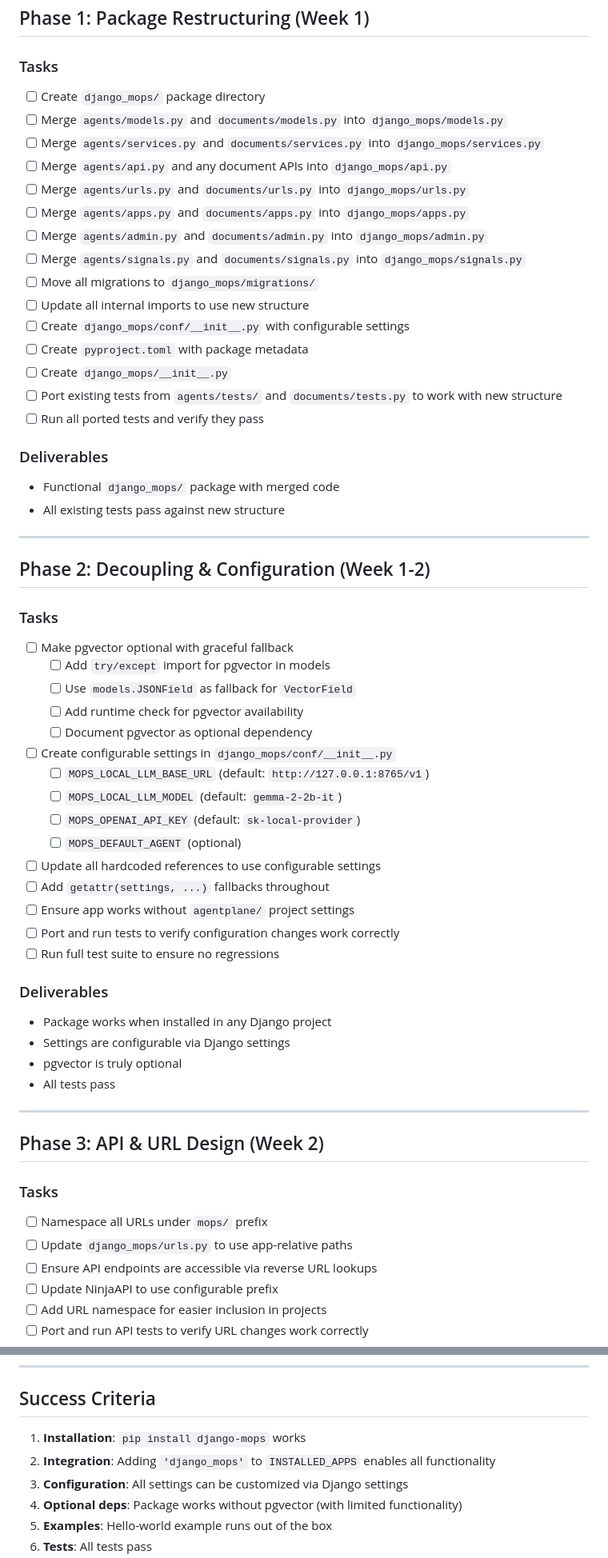
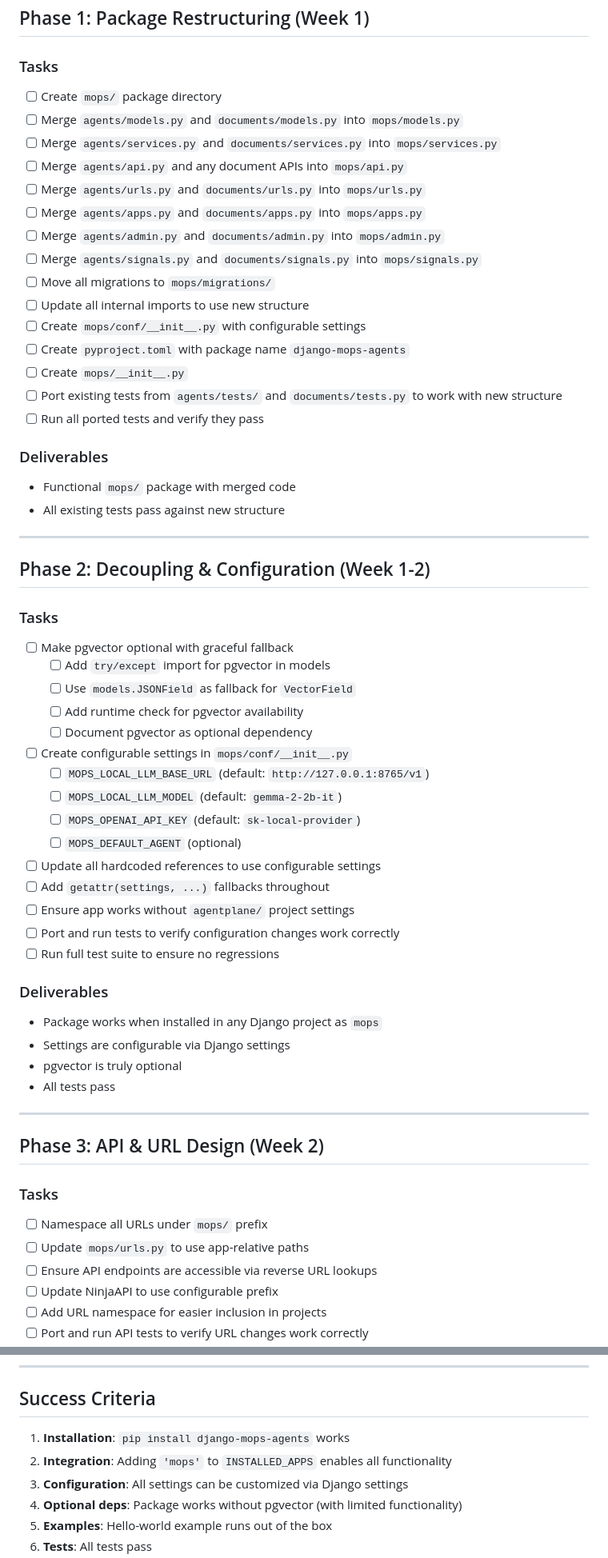
Before and after one commit to sbeschke/agentplane, a Markdown page: docs/migration_plan.md, 2 parts joined by grey strips. Shown at 80% size. Drawn GitHub-style.

Commit message:
Update naming: django-mops-agents for PyPI, mops for Python package
- PyPI package name: django-mops-agents (discoverable)
- Python import/package name: mops (clean)
- Django app name: mops (in INSTALLED_APPS)
- Updated all references throughout migration plan

Co-authored-by: sbeschke <sbeschke@users.noreply.github.com>

```diff
--- a/docs/migration_plan.md
+++ b/docs/migration_plan.md
@@ -65,24 +65,24 @@ README.md                  # Installation and usage
 ## Phase 1: Package Restructuring (Week 1)
 
 ### Tasks
-- [ ] Create `django_mops/` package directory
-- [ ] Merge `agents/models.py` and `documents/models.py` into `django_mops/models.py`
-- [ ] Merge `agents/services.py` and `documents/services.py` into `django_mops/services.py`
-- [ ] Merge `agents/api.py` and any document APIs into `django_mops/api.py`
-- [ ] Merge `agents/urls.py` and `documents/urls.py` into `django_mops/urls.py`
-- [ ] Merge `agents/apps.py` and `documents/apps.py` into `django_mops/apps.py`
-- [ ] Merge `agents/admin.py` and `documents/admin.py` into `django_mops/admin.py`
-- [ ] Merge `agents/signals.py` and `documents/signals.py` into `django_mops/signals.py`
-- [ ] Move all migrations to `django_mops/migrations/`
+- [ ] Create `mops/` package directory
+- [ ] Merge `agents/models.py` and `documents/models.py` into `mops/models.py`
+- [ ] Merge `agents/services.py` and `documents/services.py` into `mops/services.py`
+- [ ] Merge `agents/api.py` and any document APIs into `mops/api.py`
+- [ ] Merge `agents/urls.py` and `documents/urls.py` into `mops/urls.py`
+- [ ] Merge `agents/apps.py` and `documents/apps.py` into `mops/apps.py`
+- [ ] Merge `agents/admin.py` and `documents/admin.py` into `mops/admin.py`
+- [ ] Merge `agents/signals.py` and `documents/signals.py` into `mops/signals.py`
+- [ ] Move all migrations to `mops/migrations/`
 - [ ] Update all internal imports to use new structure
-- [ ] Create `django_mops/conf/__init__.py` with configurable settings
-- [ ] Create `pyproject.toml` with package metadata
-- [ ] Create `django_mops/__init__.py`
+- [ ] Create `mops/conf/__init__.py` with configurable settings
+- [ ] Create `pyproject.toml` with package name `django-mops-agents`
+- [ ] Create `mops/__init__.py`
 - [ ] Port existing tests from `agents/tests/` and `documents/tests.py` to work with new structure
 - [ ] Run all ported tests and verify they pass
 
 ### Deliverables
-- Functional `django_mops/` package with merged code
+- Functional `mops/` package with merged code
 - All existing tests pass against new structure
 
 ---
@@ -95,7 +95,7 @@ README.md                  # Installation and usage
   - [ ] Use `models.JSONField` as fallback for `VectorField`
   - [ ] Add runtime check for pgvector availability
   - [ ] Document pgvector as optional dependency
-- [ ] Create configurable settings in `django_mops/conf/__init__.py`
+- [ ] Create configurable settings in `mops/conf/__init__.py`
   - [ ] `MOPS_LOCAL_LLM_BASE_URL` (default: `http://127.0.0.1:8765/v1`)
   - [ ] `MOPS_LOCAL_LLM_MODEL` (default: `gemma-2-2b-it`)
   - [ ] `MOPS_OPENAI_API_KEY` (default: `sk-local-provider`)
@@ -107,7 +107,7 @@ README.md                  # Installation and usage
 - [ ] Run full test suite to ensure no regressions
 
 ### Deliverables
-- Package works when installed in any Django project
+- Package works when installed in any Django project as `mops`
 - Settings are configurable via Django settings
 - pgvector is truly optional
 - All tests pass
@@ -118,7 +118,7 @@ README.md                  # Installation and usage
 
 ### Tasks
 - [ ] Namespace all URLs under `mops/` prefix
-- [ ] Update `django_mops/urls.py` to use app-relative paths
+- [ ] Update `mops/urls.py` to use app-relative paths
 - [ ] Ensure API endpoints are accessible via reverse URL lookups
 - [ ] Update NinjaAPI to use configurable prefix
 - [ ] Add URL namespace for easier inclusion in projects
@@ -191,8 +197,8 @@ README.md                  # Installation and usage
 
 ## Success Criteria
 
-1. **Installation**: `pip install django-mops` works
-2. **Integration**: Adding `'django_mops'` to `INSTALLED_APPS` enables all functionality
+1. **Installation**: `pip install django-mops-agents` works
+2. **Integration**: Adding `'mops'` to `INSTALLED_APPS` enables all functionality
 3. **Configuration**: All settings can be customized via Django settings
 4. **Optional deps**: Package works without pgvector (with limited functionality)
 5. **Examples**: Hello-world example runs out of the box
```
Also changed, not shown: other parts of docs/migration_plan.md (+11 -5 lines).
